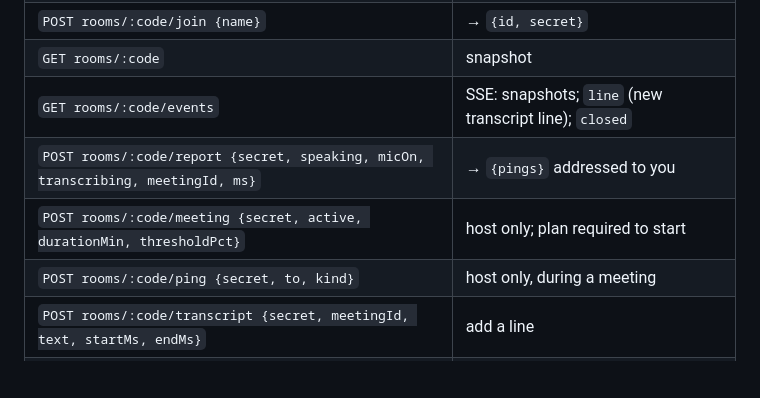
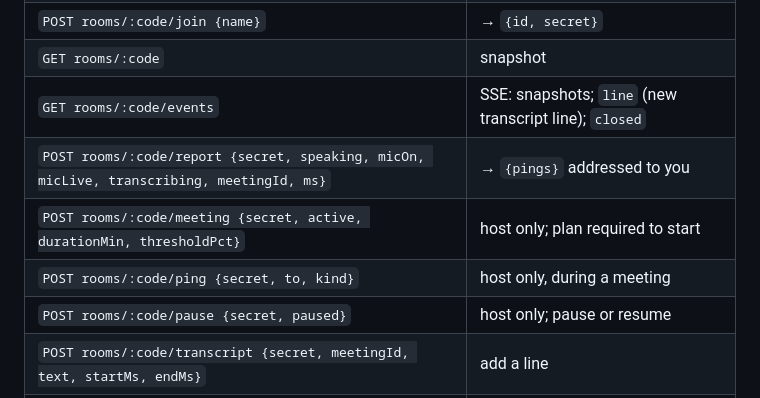
Before and after one commit to Aditya-H2O/SpeakEasy, a Markdown page: README.md, the part around one of its changes. Drawn GitHub-style; blank space fills up the shorter version.

```diff
--- a/README.md
+++ b/README.md
@@ -187,9 +193,10 @@ are JSON, capped at 4KB.
 | `POST rooms/:code/join {name}` | → `{id, secret}` |
 | `GET rooms/:code` | snapshot |
 | `GET rooms/:code/events` | SSE: snapshots; `line` (new transcript line); `closed` |
-| `POST rooms/:code/report {secret, speaking, micOn, transcribing, meetingId, ms}` | → `{pings}` addressed to you |
+| `POST rooms/:code/report {secret, speaking, micOn, micLive, transcribing, meetingId, ms}` | → `{pings}` addressed to you |
 | `POST rooms/:code/meeting {secret, active, durationMin, thresholdPct}` | host only; plan required to start |
 | `POST rooms/:code/ping {secret, to, kind}` | host only, during a meeting |
+| `POST rooms/:code/pause {secret, paused}` | host only; pause or resume |
 | `POST rooms/:code/transcript {secret, meetingId, text, startMs, endMs}` | add a line |
 | `POST rooms/:code/transcript/read {secret, meetingId?}` | lines; with scores and flags for the host |
 | `POST rooms/:code/transcript/flag {secret, n, flagged}` | host only; `null` returns to the model's verdict |
```
Also changed, not shown: other parts of README.md (+43 -0 lines).
